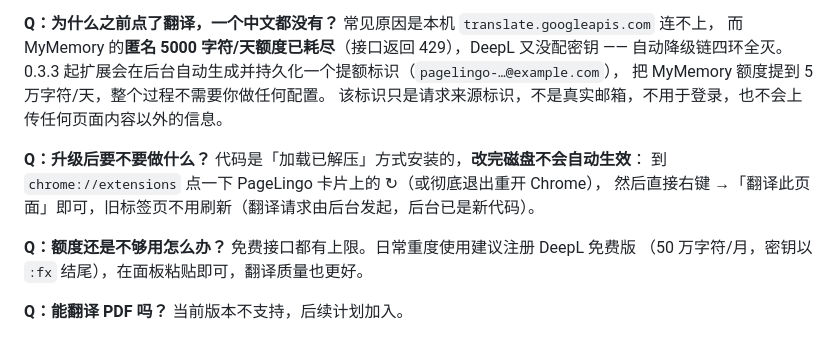
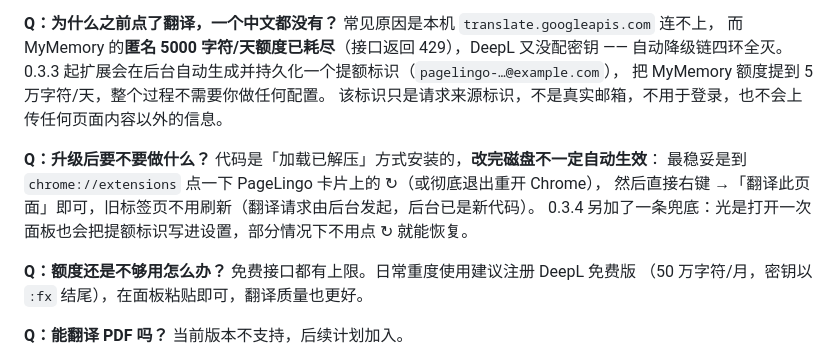
Before and after one commit to diligent-lazycat/pagelingo, a Markdown page: README.md, the part around the change. Rendered like a GitHub page.

```diff
--- a/README.md
+++ b/README.md
@@ -152,9 +152,10 @@ pagelingo/
 把 MyMemory 额度提到 5 万字符/天，整个过程不需要你做任何配置。
 该标识只是请求来源标识，不是真实邮箱，不用于登录，也不会上传任何页面内容以外的信息。
 
-**Q：升级后要不要做什么？** 代码是「加载已解压」方式安装的，**改完磁盘不会自动生效**：
-到 `chrome://extensions` 点一下 PageLingo 卡片上的 ↻（或彻底退出重开 Chrome），
+**Q：升级后要不要做什么？** 代码是「加载已解压」方式安装的，**改完磁盘不一定自动生效**：
+最稳妥是到 `chrome://extensions` 点一下 PageLingo 卡片上的 ↻（或彻底退出重开 Chrome），
 然后直接右键 →「翻译此页面」即可，旧标签页不用刷新（翻译请求由后台发起，后台已是新代码）。
+0.3.4 另加了一条兜底：光是打开一次面板也会把提额标识写进设置，部分情况下不用点 ↻ 就能恢复。
 
 **Q：额度还是不够用怎么办？** 免费接口都有上限。日常重度使用建议注册 DeepL 免费版
 （50 万字符/月，密钥以 `:fx` 结尾），在面板粘贴即可，翻译质量也更好。
```
Also changed, not shown: CHANGELOG.md (+24 -0 lines), docs/screenshots/v0.3.4-中文译文实测.png (renamed from docs/screenshots/v0.3.3-中文译文实测.png), 2 other files.
